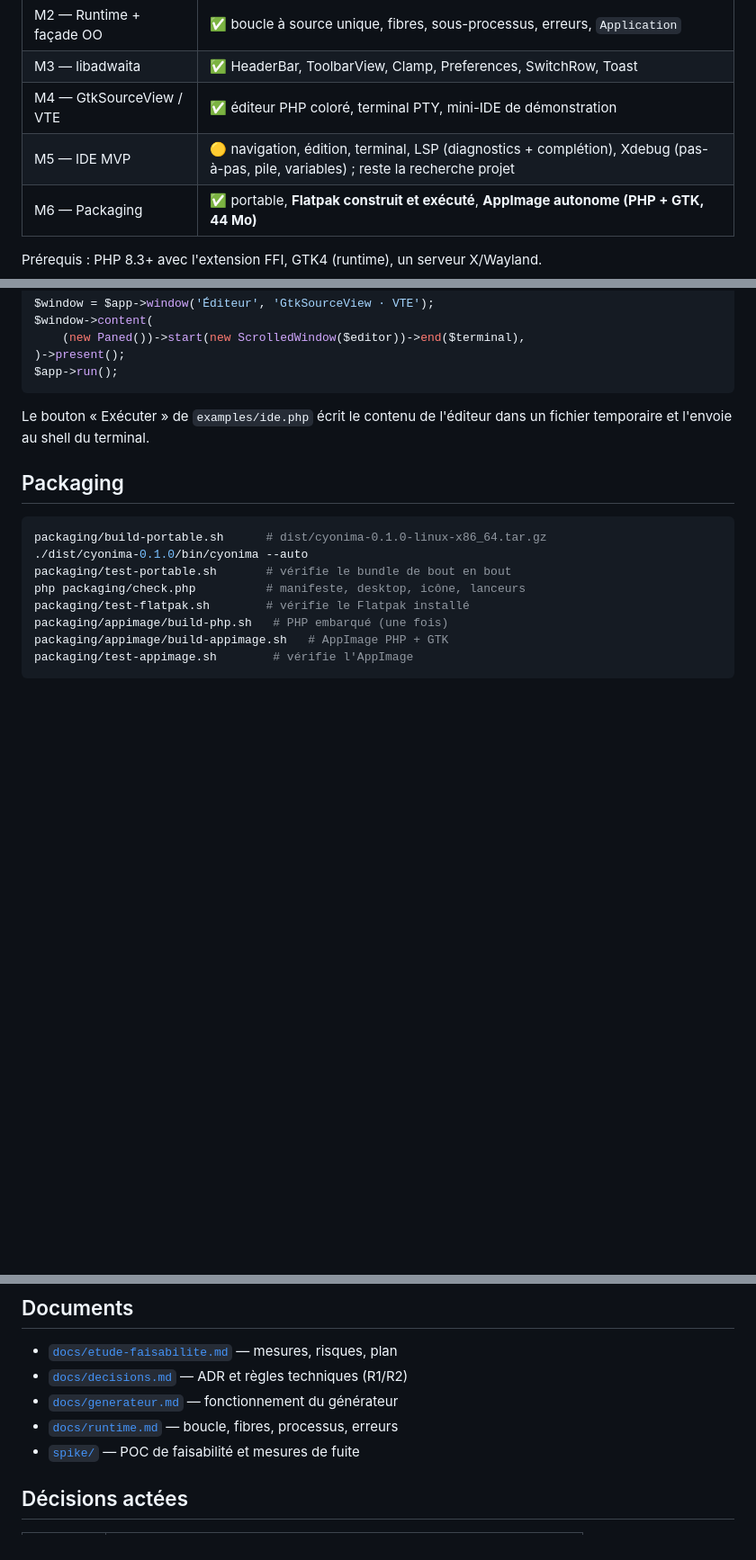
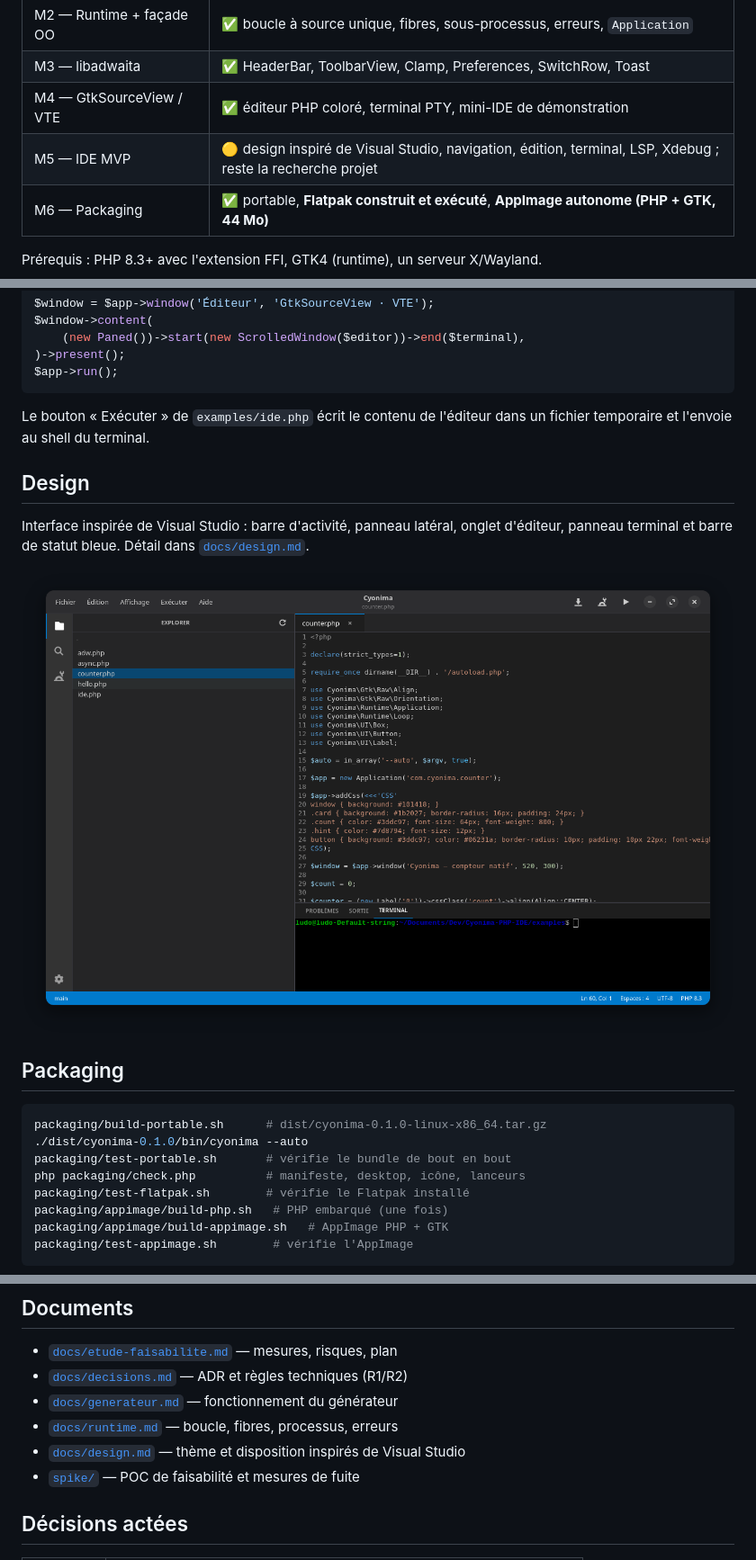
Before and after one commit to LudovicBoudi/Cyonima-PHP-IDE, a Markdown page: README.md, 3 parts joined by grey strips. Shown at 90% size. Drawn GitHub-style; pictures changed too: docs/screenshot-ide.png (added); blank space fills up the shorter version.

````diff
--- a/README.md
+++ b/README.md
@@ -18,7 +18,7 @@ Deux axes, un même socle :
 | M2 — Runtime + façade OO | ✅ boucle à source unique, fibres, sous-processus, erreurs, `Application` |
 | M3 — libadwaita | ✅ HeaderBar, ToolbarView, Clamp, Preferences, SwitchRow, Toast |
 | M4 — GtkSourceView / VTE | ✅ éditeur PHP coloré, terminal PTY, mini-IDE de démonstration |
-| M5 — IDE MVP | 🟡 navigation, édition, terminal, LSP (diagnostics + complétion), Xdebug (pas-à-pas, pile, variables) ; reste la recherche projet |
+| M5 — IDE MVP | 🟡 design inspiré de Visual Studio, navigation, édition, terminal, LSP, Xdebug ; reste la recherche projet |
 | M6 — Packaging | ✅ portable, **Flatpak construit et exécuté**, **AppImage autonome (PHP + GTK, 44 Mo)** |
 
 Prérequis : PHP 8.3+ avec l'extension FFI, GTK4 (runtime), un serveur X/Wayland.
@@ -160,6 +160,14 @@ $app->run();
 Le bouton « Exécuter » de `examples/ide.php` écrit le contenu de l'éditeur dans
 un fichier temporaire et l'envoie au shell du terminal.
 
+## Design
+
+Interface inspirée de Visual Studio : barre d'activité, panneau latéral,
+onglet d'éditeur, panneau terminal et barre de statut bleue. Détail dans
+[`docs/design.md`](docs/design.md).
+
+![Aperçu de l'IDE](docs/screenshot-ide.png)
+
 ## Packaging
 
 ```bash
@@ -181,6 +189,7 @@ Voir [`packaging/README.md`](packaging/README.md) pour AppImage et Flatpak.
 - [`docs/decisions.md`](docs/decisions.md) — ADR et règles techniques (R1/R2)
 - [`docs/generateur.md`](docs/generateur.md) — fonctionnement du générateur
 - [`docs/runtime.md`](docs/runtime.md) — boucle, fibres, processus, erreurs
+- [`docs/design.md`](docs/design.md) — thème et disposition inspirés de Visual Studio
 - [`spike/`](spike/README.md) — POC de faisabilité et mesures de fuite
 
 ## Décisions actées
````
Also changed, not shown: docs/decisions.md (+6 -0 lines), docs/design.md (added, +78 -0 lines), docs/etude-faisabilite.md (+1 -1 lines), docs/screenshot-debug.png (added), 10 other files.
